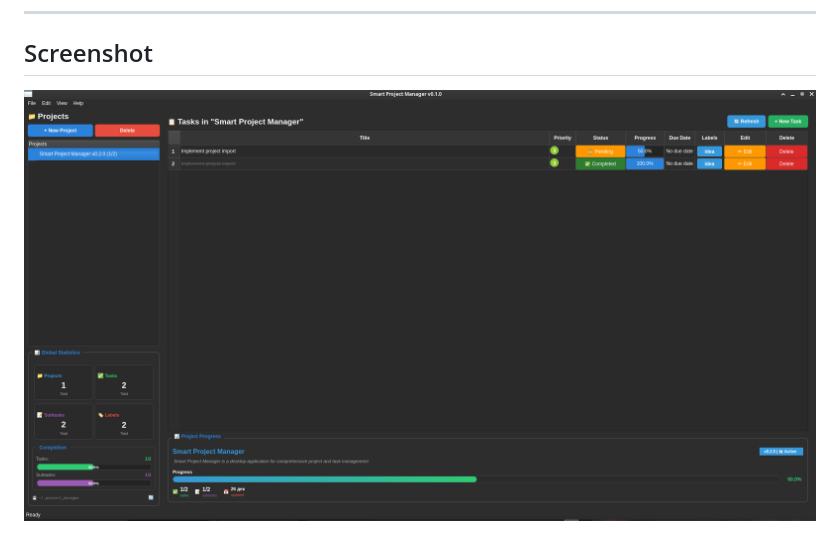
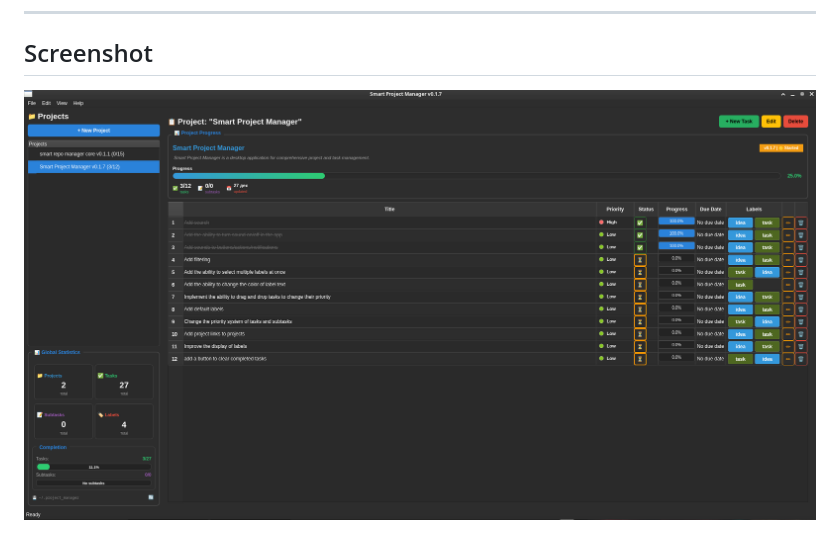
Before and after one commit to smartlegionlab/smart-project-manager, a Markdown page: README.md, the part around the change. Drawn GitHub-style; pictures changed too: data/images/smart-project-manager-v0-1-0.png (deleted), data/images/smart-project-manager.png (added).

Commit message:
docs: update README.md, smart-project-manager.png

```diff
--- a/README.md
+++ b/README.md
@@ -139,4 +139,4 @@ The following features are identified in the code as future implementation targe
 
 ## Screenshot
 
-![Smart Project Manager Logo](https://github.com/smartlegionlab/smart-project-manager/blob/master/data/images/smart-project-manager-v0-1-0.png)
+![Smart Project Manager Logo](https://github.com/smartlegionlab/smart-project-manager/blob/master/data/images/smart-project-manager.png)
```
